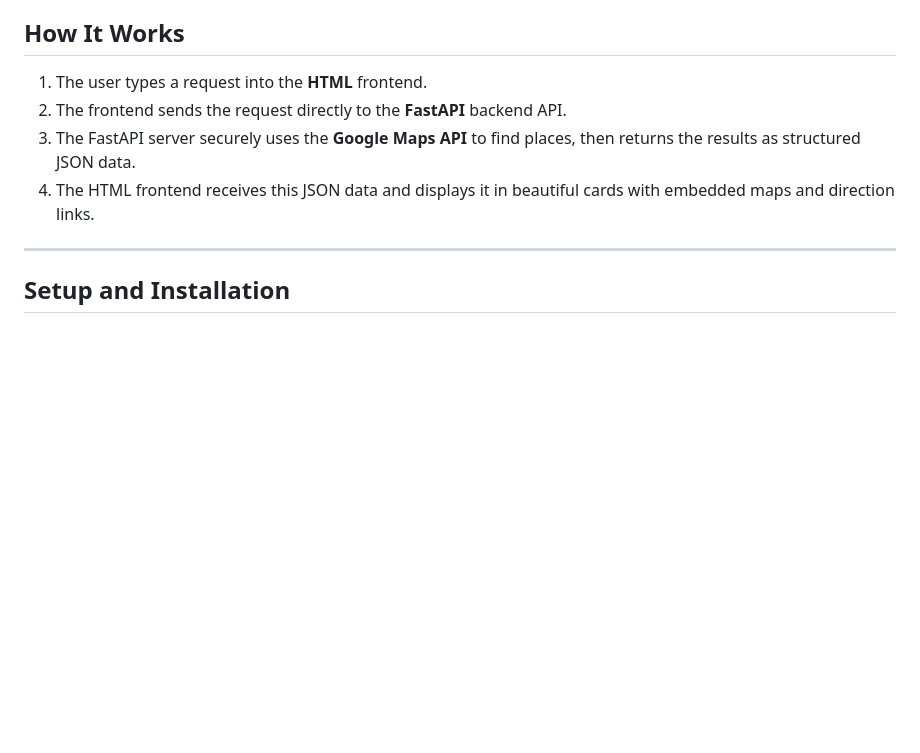
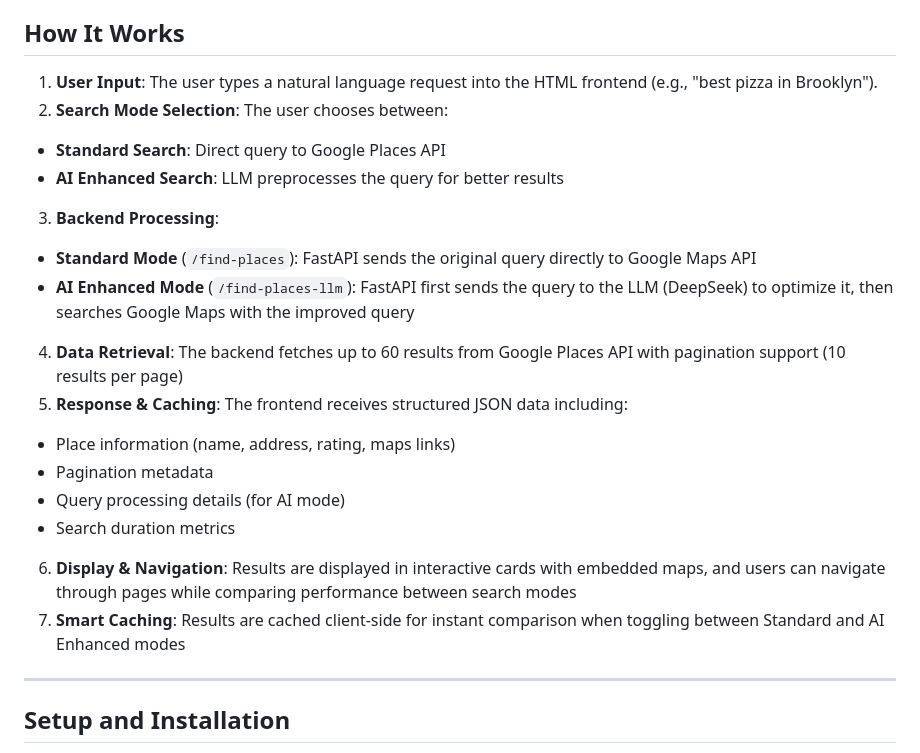
Before and after one commit to miftahulmahfuzh/gmap-llm, a Markdown page: README.md, the part around the change. GitHub-like rendering; blank space fills up the shorter version.

Commit message:
docs: update how it works section

```diff
--- a/README.md
+++ b/README.md
@@ -17,11 +17,21 @@ This project demonstrates how to build a powerful, interactive web application t
 -   **Modern Web Interface**: Clean, responsive design that works on desktop and mobile devices.
 
 ## How It Works
-
-1.  The user types a request into the **HTML** frontend.
-2.  The frontend sends the request directly to the **FastAPI** backend API.
-3.  The FastAPI server securely uses the **Google Maps API** to find places, then returns the results as structured JSON data.
-4.  The HTML frontend receives this JSON data and displays it in beautiful cards with embedded maps and direction links.
+1. **User Input**: The user types a natural language request into the HTML frontend (e.g., "best pizza in Brooklyn").
+2. **Search Mode Selection**: The user chooses between:
+  - **Standard Search**: Direct query to Google Places API
+  - **AI Enhanced Search**: LLM preprocesses the query for better results
+3. **Backend Processing**:
+  - **Standard Mode** (`/find-places`): FastAPI sends the original query directly to Google Maps API
+  - **AI Enhanced Mode** (`/find-places-llm`): FastAPI first sends the query to the LLM (DeepSeek) to optimize it, then searches Google Maps with the improved query
+4. **Data Retrieval**: The backend fetches up to 60 results from Google Places API with pagination support (10 results per page)
+5. **Response & Caching**: The frontend receives structured JSON data including:
+  - Place information (name, address, rating, maps links)
+  - Pagination metadata
+  - Query processing details (for AI mode)
+  - Search duration metrics
+6. **Display & Navigation**: Results are displayed in interactive cards with embedded maps, and users can navigate through pages while comparing performance between search modes
+7. **Smart Caching**: Results are cached client-side for instant comparison when toggling between Standard and AI Enhanced modes
 
 ---
 
```
